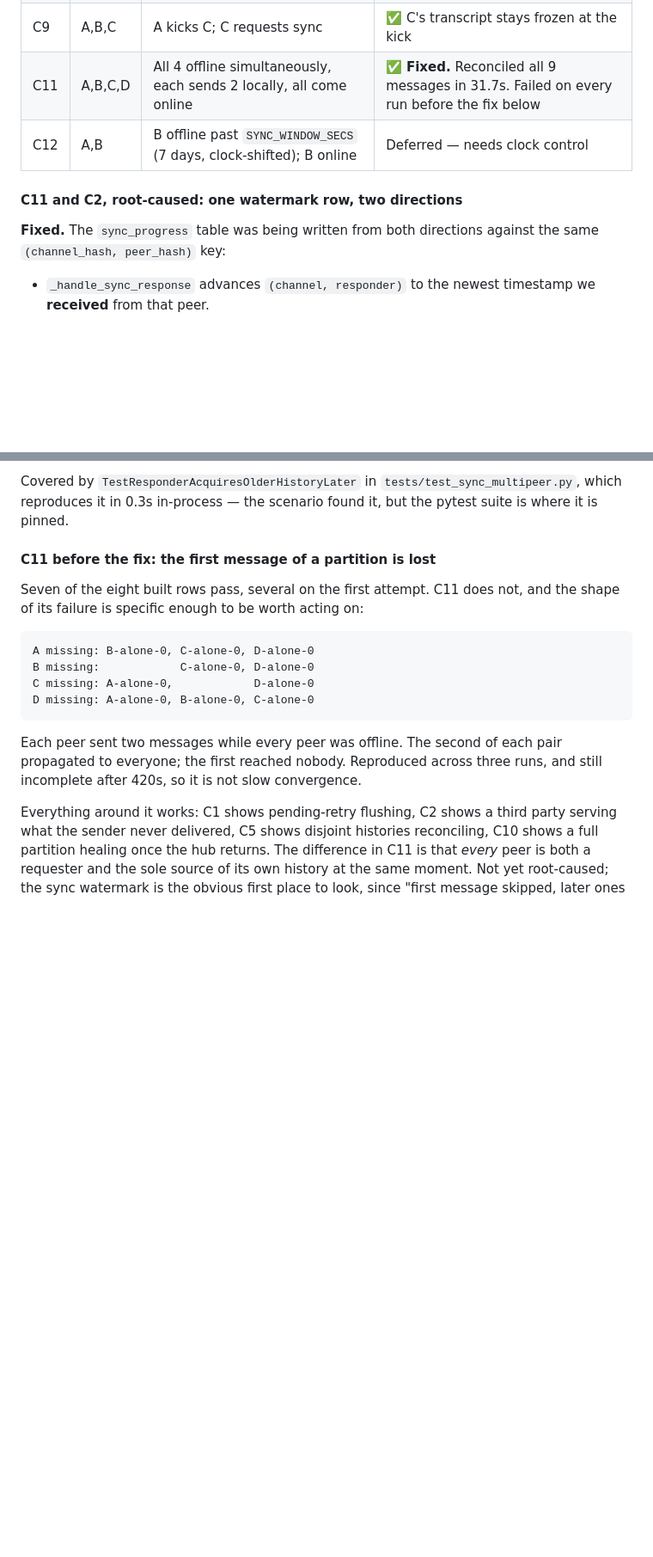
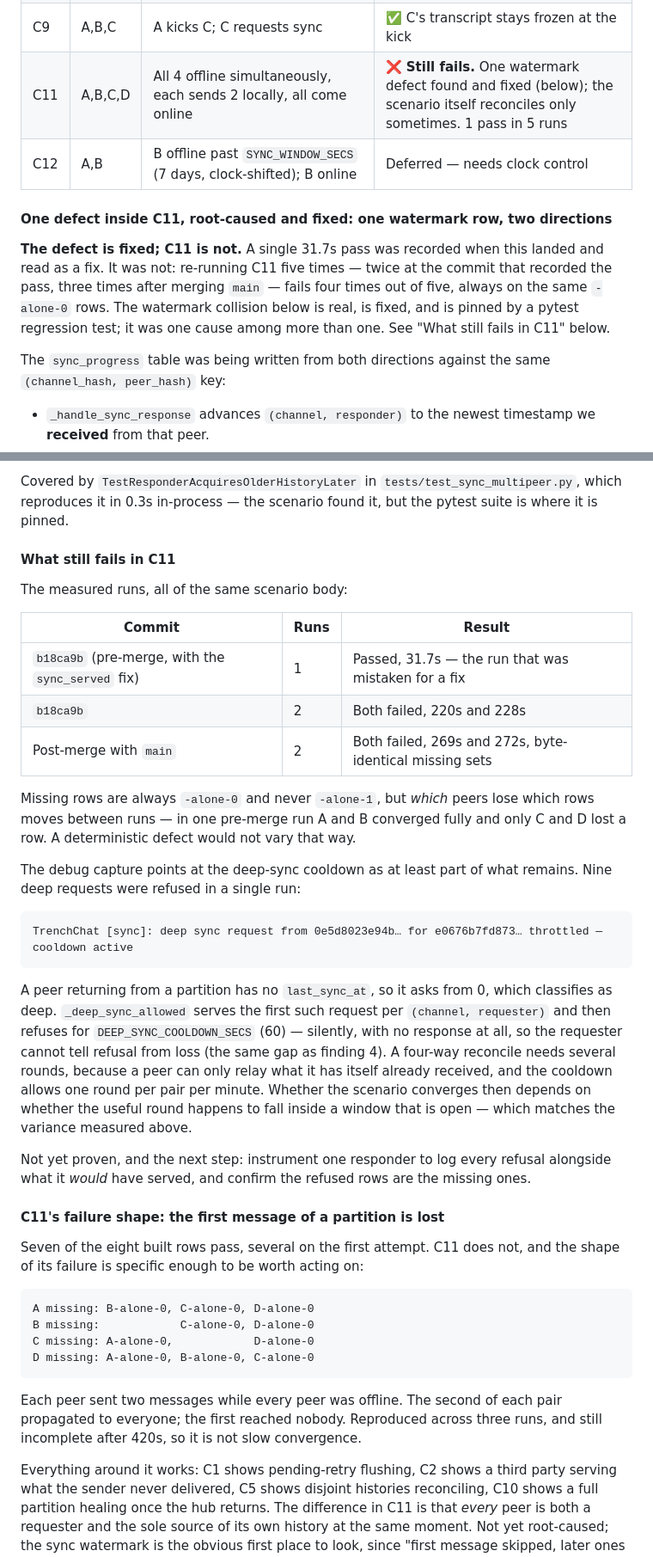
Before and after one commit to HunterL31/TrenchChat, a Markdown page: docs/testenv-scenarios.md, 2 parts joined by grey strips. Shown at 86% size. Rendered like a GitHub page; blank space fills up the shorter version.

Commit message:
Rebase the scenario suite onto main and correct the C11 finding
Drops this branch's subscriber-version fix in favour of main's, adds the API
token every tester now requires, and records that C11 was never actually
fixed.

````diff
--- a/docs/testenv-scenarios.md
+++ b/docs/testenv-scenarios.md
@@ -184,12 +184,19 @@ need control of the clock and stay deferred.
 | C10 | A,B,C,D | Hub killed (total partition); each peer sends 1; hub restarted | ✅ All four reconcile in 12.1s once the hub returns |
 | C8 | A,D | D joins without `full_sync`; A grants `full_sync` to member | ✅ The backlog arrives 3.0s after the grant, without D restarting |
 | C9 | A,B,C | A kicks C; C requests sync | ✅ C's transcript stays frozen at the kick |
-| C11 | A,B,C,D | All 4 offline simultaneously, each sends 2 locally, all come online | ✅ **Fixed.** Reconciled all 9 messages in 31.7s. Failed on every run before the fix below |
+| C11 | A,B,C,D | All 4 offline simultaneously, each sends 2 locally, all come online | ❌ **Still fails.** One watermark defect found and fixed (below); the scenario itself reconciles only sometimes. 1 pass in 5 runs |
 | C12 | A,B | B offline past `SYNC_WINDOW_SECS` (7 days, clock-shifted); B online | Deferred — needs clock control |
 
-#### C11 and C2, root-caused: one watermark row, two directions
+#### One defect inside C11, root-caused and fixed: one watermark row, two directions
 
-**Fixed.** The `sync_progress` table was being written from both directions
+**The defect is fixed; C11 is not.** A single 31.7s pass was recorded when this
+landed and read as a fix. It was not: re-running C11 five times — twice at the
+commit that recorded the pass, three times after merging `main` — fails four
+times out of five, always on the same `-alone-0` rows. The watermark collision
+below is real, is fixed, and is pinned by a pytest regression test; it was one
+cause among more than one. See "What still fails in C11" below.
+
+The `sync_progress` table was being written from both directions
 against the same `(channel_hash, peer_hash)` key:
 
 - `_handle_sync_response` advances `(channel, responder)` to the newest
@@ -228,7 +235,42 @@ Covered by `TestResponderAcquiresOlderHistoryLater` in
 `tests/test_sync_multipeer.py`, which reproduces it in 0.3s in-process — the
 scenario found it, but the pytest suite is where it is pinned.
 
-#### C11 before the fix: the first message of a partition is lost
+#### What still fails in C11
+
+The measured runs, all of the same scenario body:
+
+| Commit | Runs | Result |
+|---|---|---|
+| `b18ca9b` (pre-merge, with the `sync_served` fix) | 1 | Passed, 31.7s — the run that was mistaken for a fix |
+| `b18ca9b` | 2 | Both failed, 220s and 228s |
+| Post-merge with `main` | 2 | Both failed, 269s and 272s, byte-identical missing sets |
+
+Missing rows are always `-alone-0` and never `-alone-1`, but *which* peers lose
+which rows moves between runs — in one pre-merge run A and B converged fully
+and only C and D lost a row. A deterministic defect would not vary that way.
+
+The debug capture points at the deep-sync cooldown as at least part of what
+remains. Nine deep requests were refused in a single run:
+
+```
+TrenchChat [sync]: deep sync request from 0e5d8023e94b… for e0676b7fd873… throttled — cooldown active
+```
+
+A peer returning from a partition has no `last_sync_at`, so it asks from 0,
+which classifies as deep. `_deep_sync_allowed` serves the first such request per
+`(channel, requester)` and then refuses for `DEEP_SYNC_COOLDOWN_SECS` (60) —
+silently, with no response at all, so the requester cannot tell refusal from
+loss (the same gap as finding 4). A four-way reconcile needs several rounds,
+because a peer can only relay what it has itself already received, and the
+cooldown allows one round per pair per minute. Whether the scenario converges
+then depends on whether the useful round happens to fall inside a window that
+is open — which matches the variance measured above.
+
+Not yet proven, and the next step: instrument one responder to log every
+refusal alongside what it *would* have served, and confirm the refused rows are
+the missing ones.
+
+#### C11's failure shape: the first message of a partition is lost
 
 Seven of the eight built rows pass, several on the first attempt. C11 does not,
 and the shape of its failure is specific enough to be worth acting on:
````
Also changed, not shown: other parts of docs/testenv-scenarios.md (+17 -6 lines).
